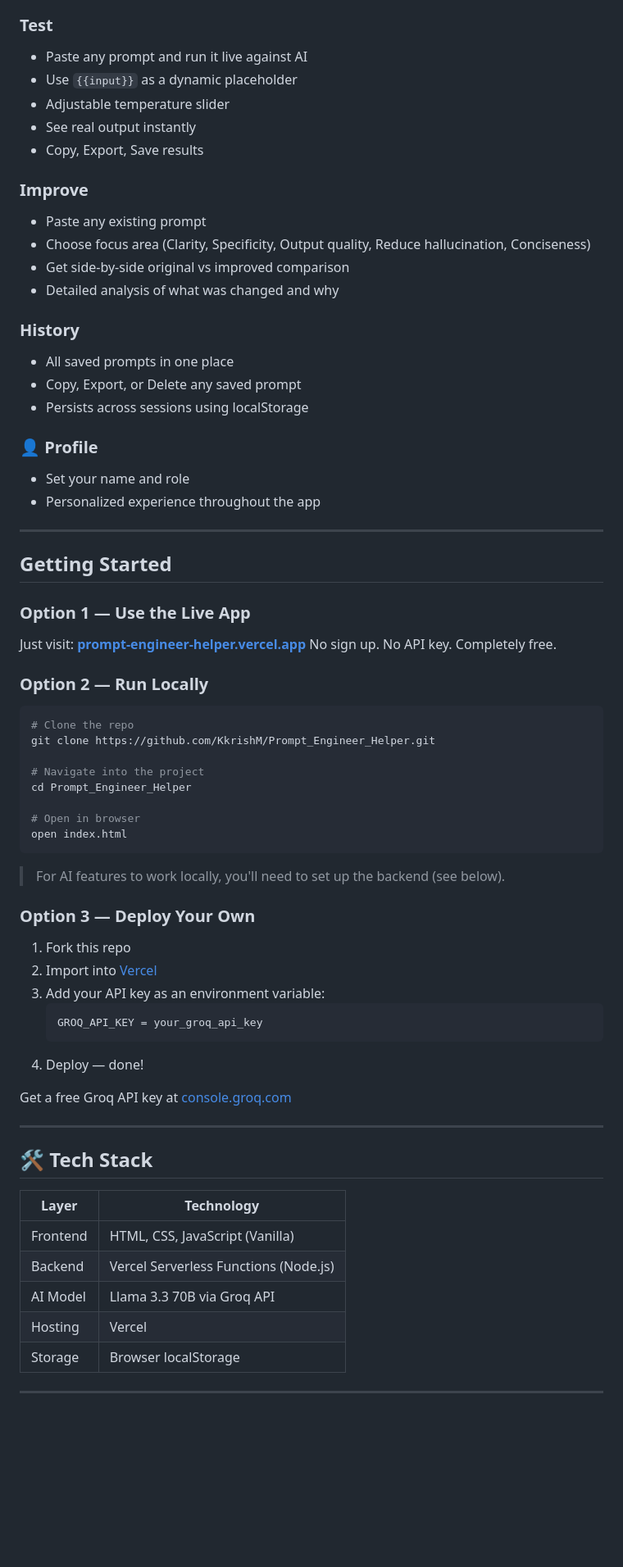
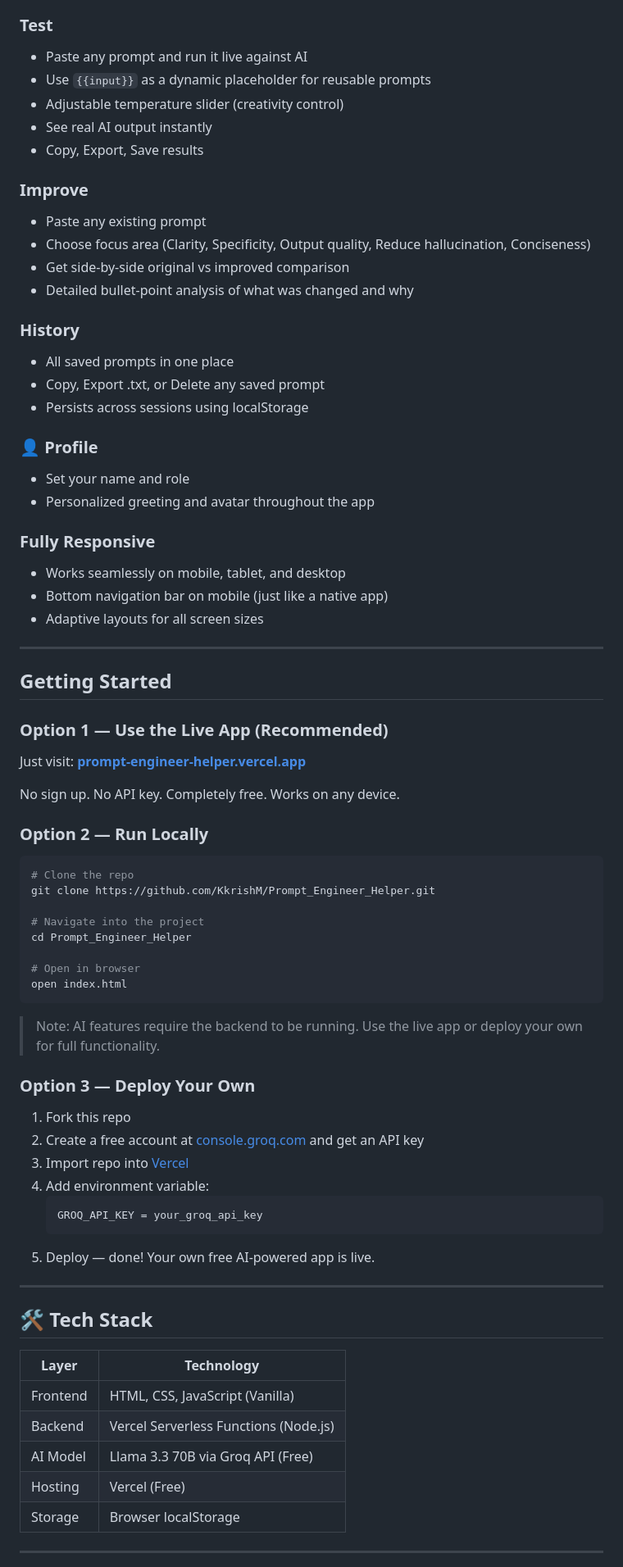
Before and after one commit to KkrishM/Prompt_Engineer_Helper, a Markdown page: README.md, the part around one of its changes. Shown at 82% size. Rendered like a GitHub page; blank space fills up the shorter version.

Commit message:
Enhance README with clarity and responsive details
Updated README.md to improve clarity and responsiveness.

````diff
--- a/README.md
+++ b/README.md
@@ -40,33 +41,39 @@
 
 ###  Test
 - Paste any prompt and run it live against AI
-- Use `{{input}}` as a dynamic placeholder
-- Adjustable temperature slider
-- See real output instantly
+- Use `{{input}}` as a dynamic placeholder for reusable prompts
+- Adjustable temperature slider (creativity control)
+- See real AI output instantly
 - Copy, Export, Save results
 
 ###  Improve
 - Paste any existing prompt
 - Choose focus area (Clarity, Specificity, Output quality, Reduce hallucination, Conciseness)
 - Get side-by-side original vs improved comparison
-- Detailed analysis of what was changed and why
+- Detailed bullet-point analysis of what was changed and why
 
 ###  History
 - All saved prompts in one place
-- Copy, Export, or Delete any saved prompt
+- Copy, Export .txt, or Delete any saved prompt
 - Persists across sessions using localStorage
 
 ### 👤 Profile
 - Set your name and role
-- Personalized experience throughout the app
+- Personalized greeting and avatar throughout the app
+
+###  Fully Responsive
+- Works seamlessly on mobile, tablet, and desktop
+- Bottom navigation bar on mobile (just like a native app)
+- Adaptive layouts for all screen sizes
 
 ---
 
 ##  Getting Started
 
-### Option 1 — Use the Live App
+### Option 1 — Use the Live App (Recommended)
 Just visit: **[prompt-engineer-helper.vercel.app](https://prompt-engineer-helper.vercel.app)**
-No sign up. No API key. Completely free.
+
+No sign up. No API key. Completely free. Works on any device.
 
 ### Option 2 — Run Locally
 
@@ -81,19 +88,18 @@ cd Prompt_Engineer_Helper
 open index.html
 ```
 
-> For AI features to work locally, you'll need to set up the backend (see below).
+> Note: AI features require the backend to be running. Use the live app or deploy your own for full functionality.
 
 ### Option 3 — Deploy Your Own
 
 1. Fork this repo
-2. Import into [Vercel](https://vercel.com)
-3. Add your API key as an environment variable:
+2. Create a free account at [console.groq.com](https://console.groq.com) and get an API key
+3. Import repo into [Vercel](https://vercel.com)
+4. Add environment variable:
    ```
    GROQ_API_KEY = your_groq_api_key
    ```
-4. Deploy — done!
-
-Get a free Groq API key at [console.groq.com](https://console.groq.com)
+5. Deploy — done! Your own free AI-powered app is live.
 
 ---
 
@@ -103,8 +109,8 @@ Get a free Groq API key at [console.groq.com](https://console.groq.com)
 |-------|-----------|
 | Frontend | HTML, CSS, JavaScript (Vanilla) |
 | Backend | Vercel Serverless Functions (Node.js) |
-| AI Model | Llama 3.3 70B via Groq API |
-| Hosting | Vercel |
+| AI Model | Llama 3.3 70B via Groq API (Free) |
+| Hosting | Vercel (Free) |
 | Storage | Browser localStorage |
 
 ---
````
Also changed, not shown: other parts of README.md (+10 -8 lines).
